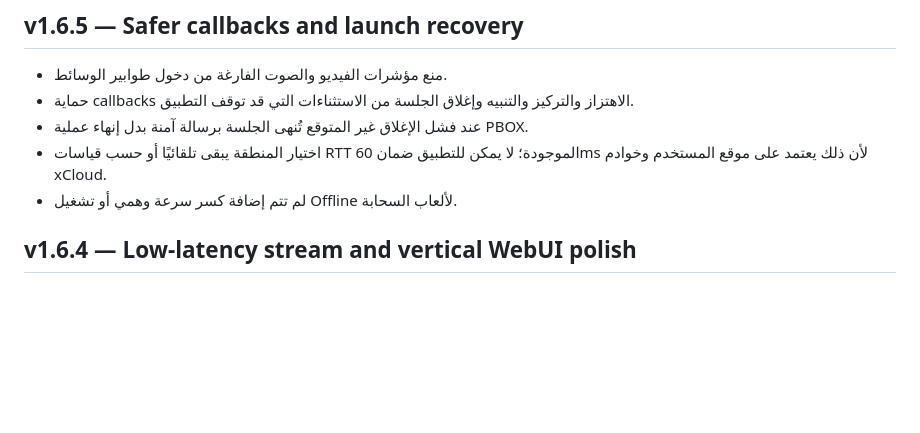
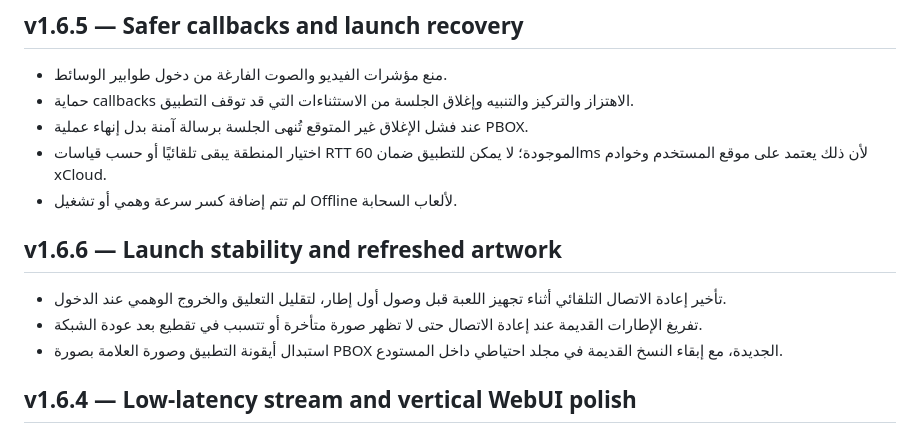
Before and after one commit to noan511ee-dot/Xbox-ps4-, a Markdown page: CHANGELOG.md, the part around the change. Rendered like a GitHub page; blank space fills up the shorter version.

```diff
--- a/CHANGELOG.md
+++ b/CHANGELOG.md
@@ -9,6 +9,12 @@
 - عند فشل الإغلاق غير المتوقع تُنهى الجلسة برسالة آمنة بدل إنهاء عملية PBOX.
 - اختيار المنطقة يبقى تلقائيًا أو حسب قياسات RTT الموجودة؛ لا يمكن للتطبيق ضمان 60ms لأن ذلك يعتمد على موقع المستخدم وخوادم xCloud.
 - لم تتم إضافة كسر سرعة وهمي أو تشغيل Offline لألعاب السحابة.
+
+## v1.6.6 — Launch stability and refreshed artwork
+
+- تأخير إعادة الاتصال التلقائي أثناء تجهيز اللعبة قبل وصول أول إطار، لتقليل التعليق والخروج الوهمي عند الدخول.
+- تفريغ الإطارات القديمة عند إعادة الاتصال حتى لا تظهر صورة متأخرة أو تتسبب في تقطيع بعد عودة الشبكة.
+- استبدال أيقونة التطبيق وصورة العلامة بصورة PBOX الجديدة، مع إبقاء النسخ القديمة في مجلد احتياطي داخل المستودع.
 
 ## v1.6.4 — Low-latency stream and vertical WebUI polish
 
```
Also changed, not shown: README.md (+2 -2 lines), assets/legacy/nawaf_logo.png (added), assets/nawaf_logo.png, assets/pbox_logo_new.png (added), 5 other files.
